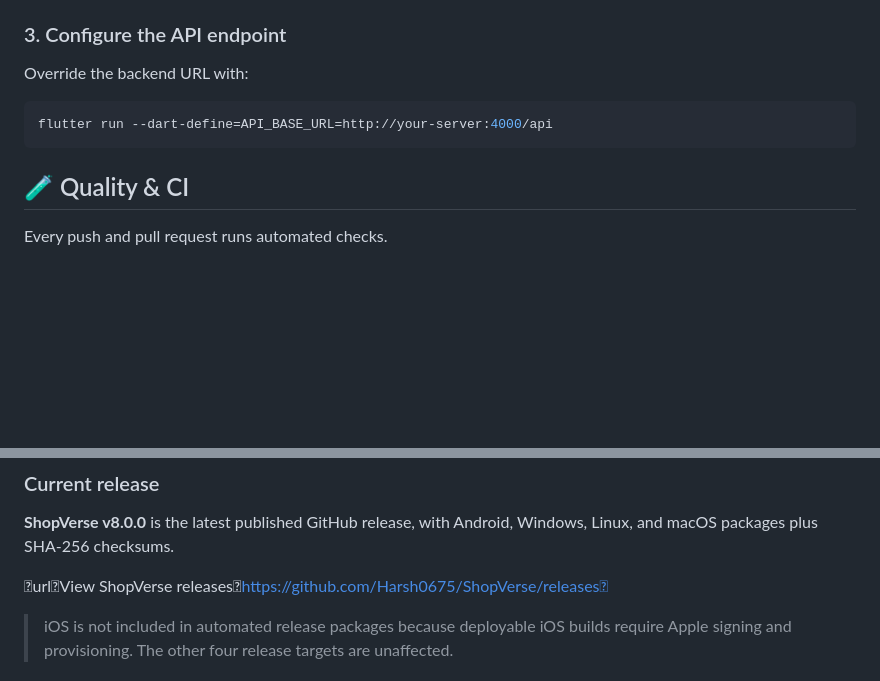
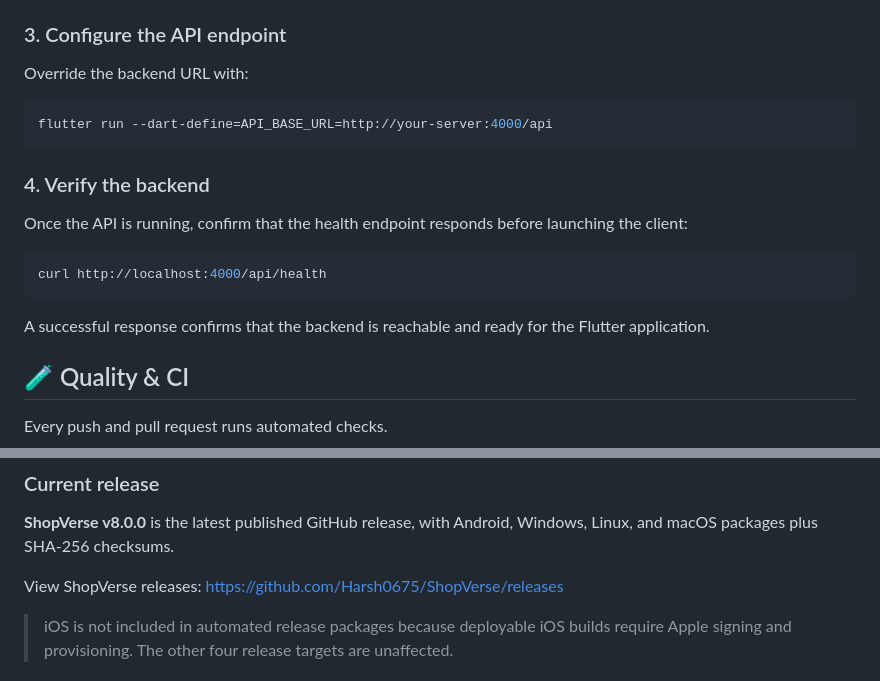
Before and after one commit to Harsh0675/ShopVerse, a Markdown page: README.md, 2 parts joined by grey strips. GitHub-like rendering; blank space fills up the shorter version.

Commit message:
docs: add backend health-check instructions

````diff
--- a/README.md
+++ b/README.md
@@ -147,6 +147,16 @@ Override the backend URL with:
 flutter run --dart-define=API_BASE_URL=http://your-server:4000/api
 ```
 
+### 4. Verify the backend
+
+Once the API is running, confirm that the health endpoint responds before launching the client:
+
+```bash
+curl http://localhost:4000/api/health
+```
+
+A successful response confirms that the backend is reachable and ready for the Flutter application.
+
 ## 🧪 Quality & CI
 
 Every push and pull request runs automated checks.
@@ -178,7 +188,7 @@ The automated release pipeline produces native packages for:
 
 **ShopVerse v8.0.0** is the latest published GitHub release, with Android, Windows, Linux, and macOS packages plus SHA-256 checksums.
 
-urlView ShopVerse releaseshttps://github.com/Harsh0675/ShopVerse/releases
+View ShopVerse releases: https://github.com/Harsh0675/ShopVerse/releases
 
 > iOS is not included in automated release packages because deployable iOS builds require Apple signing and provisioning. The other four release targets are unaffected.
 
````
